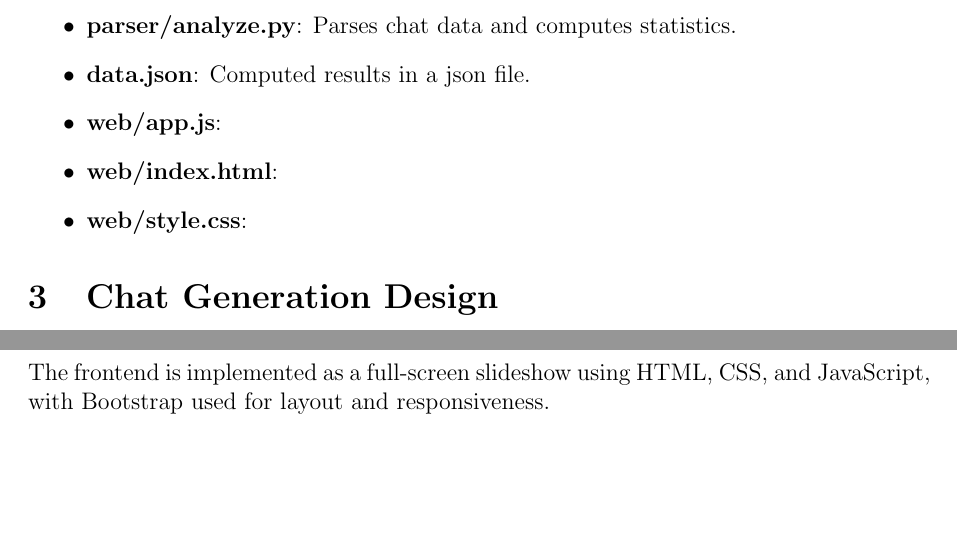
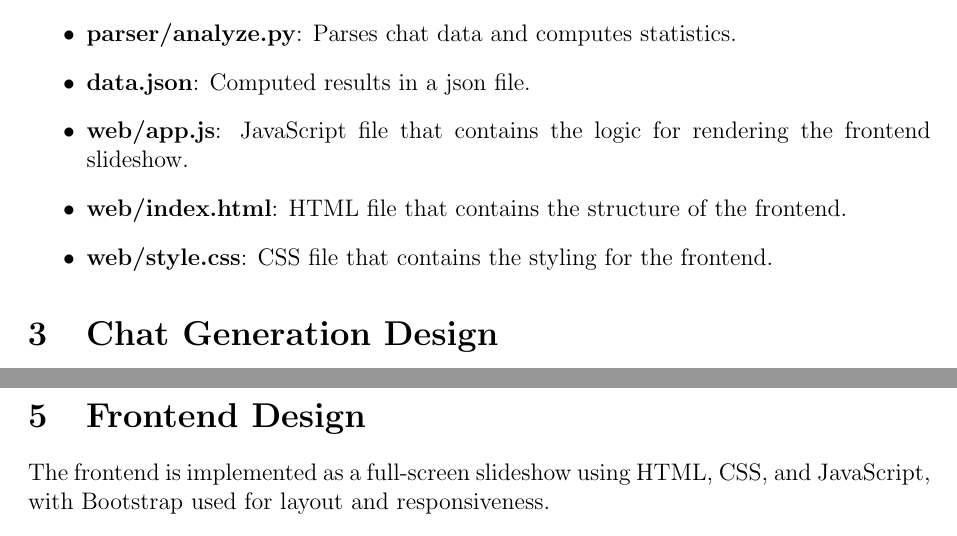
Before and after one commit to safwan7711/whatsapp-wrapped, a LaTeX document (report.tex): two parts of pages 2 and 7 of 9, joined at a grey line, cut so that both start at the same text, the shorter picture padded with empty space. Compiled offline with pdfLaTeX.

```diff
--- a/report.tex
+++ b/report.tex
@@ -38,9 +38,9 @@
 \item \textbf{chat.txt}: Stores generated conversations.
 \item \textbf{parser/analyze.py}: Parses chat data and computes statistics.
 \item \textbf{data.json}: Computed results in a json file.
-\item \textbf{web/app.js}:
-\item \textbf{web/index.html}:
-\item \textbf{web/style.css}:
+\item \textbf{web/app.js}: JavaScript file that contains the logic for rendering the frontend slideshow.
+\item \textbf{web/index.html}: HTML file that contains the structure of the frontend.
+\item \textbf{web/style.css}: CSS file that contains the styling for the frontend.
 \end{itemize}
 
 \section{Chat Generation Design}
```
Also changed, not shown: Makefile, README.md, report.pdf (added).
